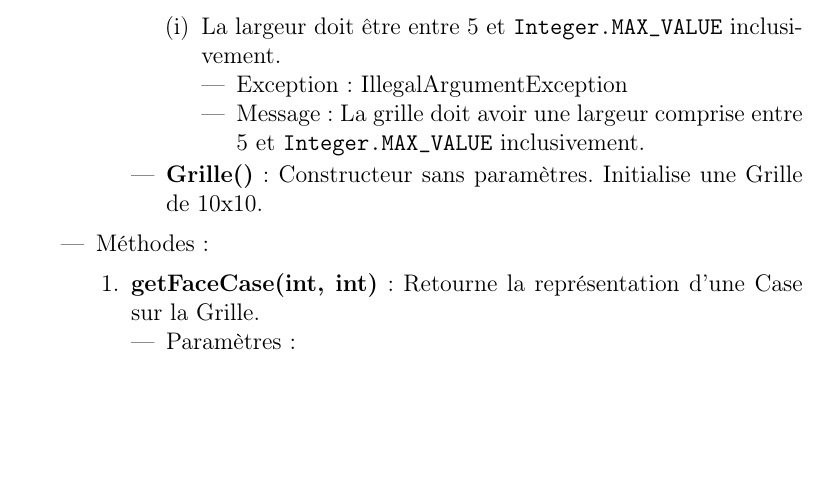
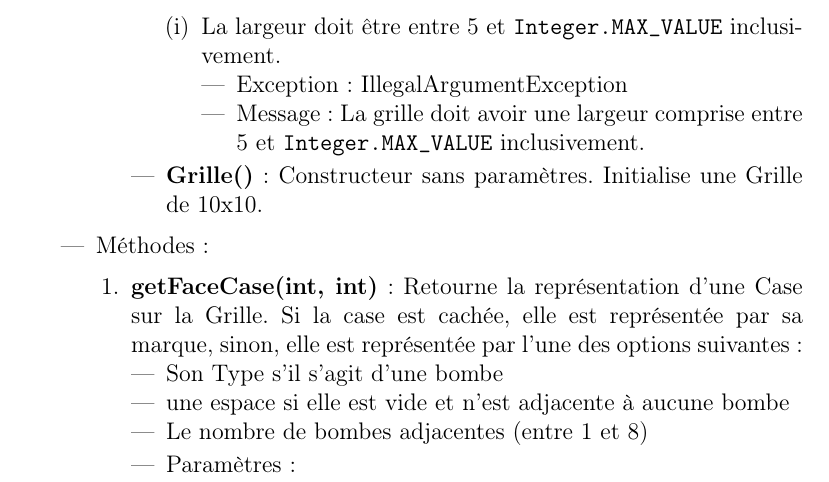
Before and after one commit to h-d3v/demineur, a LaTeX document (doc/analyse.tex, which reads doc/grille.tex): part of page 4 of 7, cut so that both start at the same text, the shorter picture padded with empty space. Compiled offline with pdfLaTeX; a LaTeX package or settings file that is missing is left out.

Commit message:
Précision de getFaceCase dans la doc

```diff
--- a/doc/grille.tex
+++ b/doc/grille.tex
@@ -46,6 +46,12 @@
     \begin{enumerate}
 
     \item {\bf getFaceCase(int, int) }: Retourne la représentation d'une Case sur la Grille.
+      Si la case est cachée, elle est représentée par sa marque, sinon, elle est représentée par l'une des options suivantes :
+      \begin{itemize}
+      \item Son Type s'il s'agit d'une bombe
+      \item une espace si elle est vide et n'est adjacente à aucune bombe
+      \item Le nombre de bombes adjacentes (entre 1 et 8)
+      \end{itemize}
       \begin{itemize}
       \item Paramètres :
         \begin{enumerate}
```
Also changed, not shown: doc/analyse.pdf.
